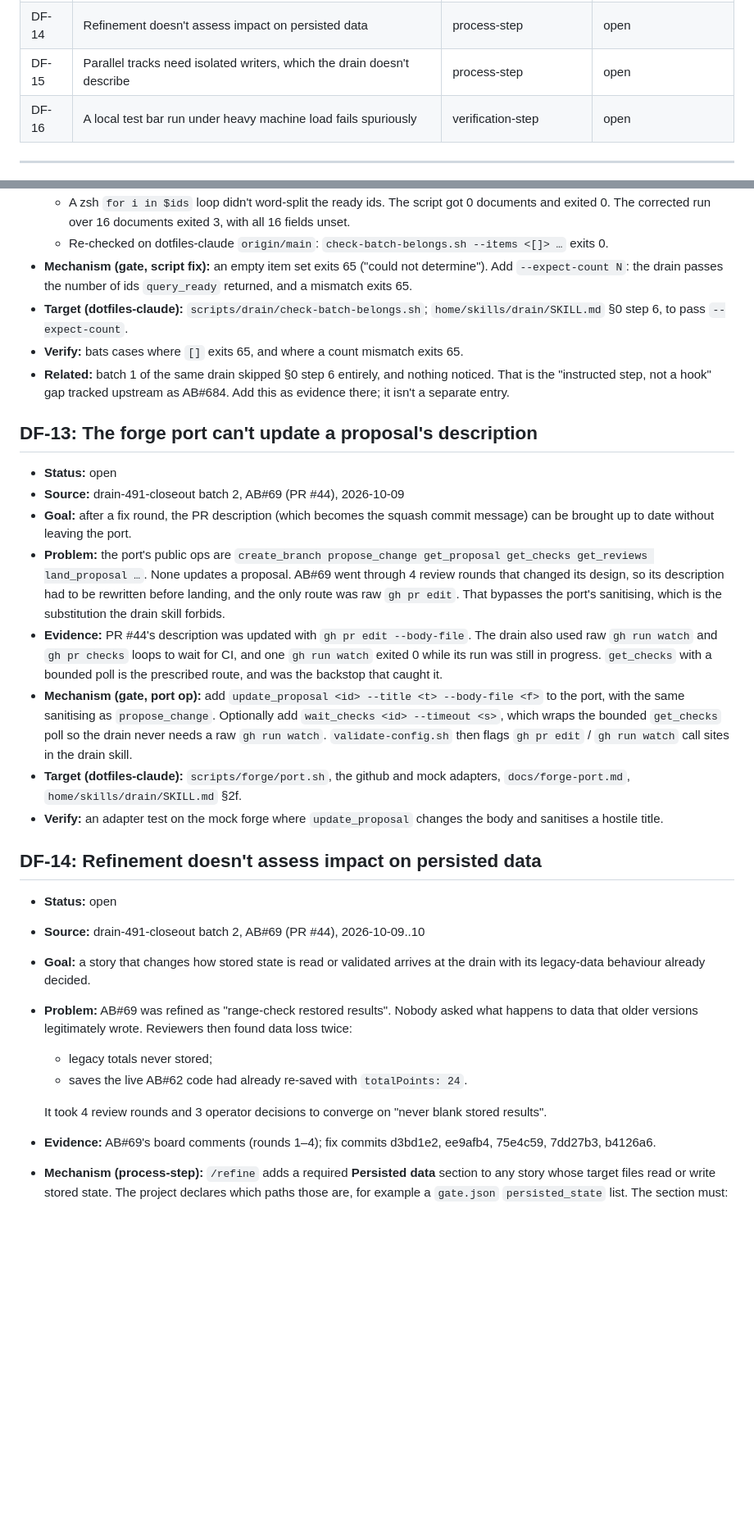
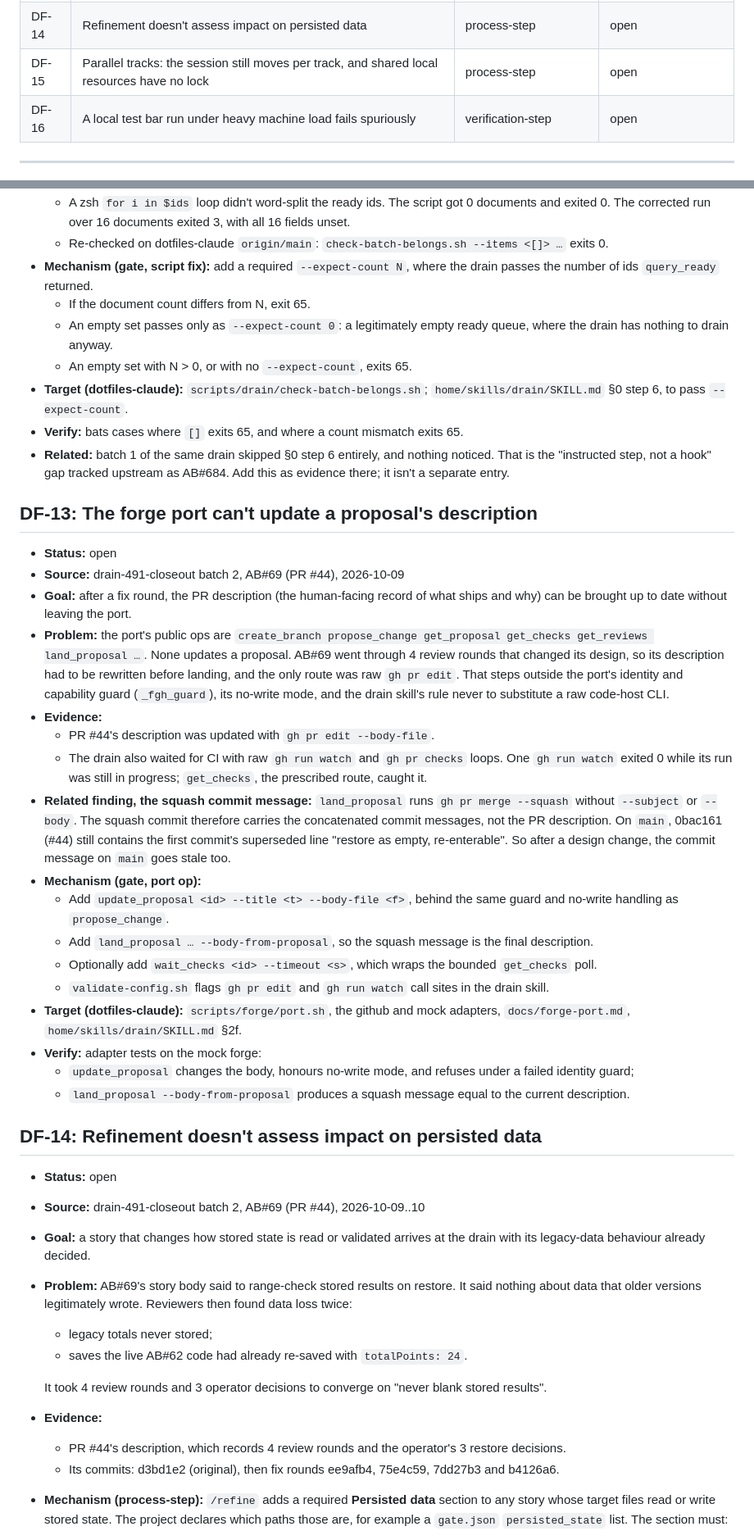
Before and after one commit to KjellTillstrand/padeltournament, a Markdown page: docs/upstream/dotfiles-claude-fixes.md, 2 parts joined by grey strips. Shown at 82% size. Rendered like a GitHub page; blank space fills up the shorter version.

```diff
--- a/docs/upstream/dotfiles-claude-fixes.md
+++ b/docs/upstream/dotfiles-claude-fixes.md
@@ -30,7 +30,7 @@ step), never prose alone, per the retro rule (REQ-490).
 | DF-12 | `check-batch-belongs.sh` passes an empty batch | gate (script fix) | open |
 | DF-13 | The forge port can't update a proposal's description | gate (port op) | open |
 | DF-14 | Refinement doesn't assess impact on persisted data | process-step | open |
-| DF-15 | Parallel tracks need isolated writers, which the drain doesn't describe | process-step | open |
+| DF-15 | Parallel tracks: the session still moves per track, and shared local resources have no lock | process-step | open |
 | DF-16 | A local test bar run under heavy machine load fails spuriously | verification-step | open |
 
 ---
@@ -422,9 +428,12 @@ step), never prose alone, per the retro rule (REQ-490).
     all 16 fields unset.
   - Re-checked on dotfiles-claude `origin/main`:
     `check-batch-belongs.sh --items <[]> …` exits 0.
-- **Mechanism (gate, script fix):** an empty item set exits 65 ("could not
-  determine"). Add `--expect-count N`: the drain passes the number of ids
-  `query_ready` returned, and a mismatch exits 65.
+- **Mechanism (gate, script fix):** add a required `--expect-count N`, where
+  the drain passes the number of ids `query_ready` returned.
+  - If the document count differs from N, exit 65.
+  - An empty set passes only as `--expect-count 0`: a legitimately empty ready
+    queue, where the drain has nothing to drain anyway.
+  - An empty set with N > 0, or with no `--expect-count`, exits 65.
 - **Target (dotfiles-claude):** `scripts/drain/check-batch-belongs.sh`;
   `home/skills/drain/SKILL.md` §0 step 6, to pass `--expect-count`.
 - **Verify:** bats cases where `[]` exits 65, and where a count mismatch exits
@@ -437,29 +446,42 @@ step), never prose alone, per the retro rule (REQ-490).
 
 - **Status:** open
 - **Source:** drain-491-closeout batch 2, AB#69 (PR #44), 2026-10-09
-- **Goal:** after a fix round, the PR description (which becomes the squash
-  commit message) can be brought up to date without leaving the port.
+- **Goal:** after a fix round, the PR description (the human-facing record of
+  what ships and why) can be brought up to date without leaving the port.
 - **Problem:** the port's public ops are `create_branch propose_change
   get_proposal get_checks get_reviews land_proposal …`. None updates a
   proposal. AB#69 went through 4 review rounds that changed its design, so its
   description had to be rewritten before landing, and the only route was raw
-  `gh pr edit`. That bypasses the port's sanitising, which is the substitution
-  the drain skill forbids.
-- **Evidence:** PR #44's description was updated with `gh pr edit --body-file`.
-  The drain also used raw `gh run watch` and `gh pr checks` loops to wait for
-  CI, and one `gh run watch` exited 0 while its run was still in progress.
-  `get_checks` with a bounded poll is the prescribed route, and was the backstop
-  that caught it.
-- **Mechanism (gate, port op):** add `update_proposal <id> --title <t>
-  --body-file <f>` to the port, with the same sanitising as `propose_change`.
-  Optionally add `wait_checks <id> --timeout <s>`, which wraps the bounded
-  `get_checks` poll so the drain never needs a raw `gh run watch`.
-  `validate-config.sh` then flags `gh pr edit` / `gh run watch` call sites in
-  the drain skill.
+  `gh pr edit`. That steps outside the port's identity and capability guard
+  (`_fgh_guard`), its no-write mode, and the drain skill's rule never to
+  substitute a raw code-host CLI.
+- **Evidence:**
+  - PR #44's description was updated with `gh pr edit --body-file`.
+  - The drain also waited for CI with raw `gh run watch` and `gh pr checks`
+    loops. One `gh run watch` exited 0 while its run was still in progress;
+    `get_checks`, the prescribed route, caught it.
+- **Related finding, the squash commit message:** `land_proposal` runs
+  `gh pr merge --squash` without `--subject` or `--body`. The squash commit
+  therefore carries the concatenated commit messages, not the PR description.
+  On `main`, 0bac161 (#44) still contains the first commit's superseded line
+  "restore as empty, re-enterable". So after a design change, the commit
+  message on `main` goes stale too.
+- **Mechanism (gate, port op):**
+  - Add `update_proposal <id> --title <t> --body-file <f>`, behind the same
+    guard and no-write handling as `propose_change`.
+  - Add `land_proposal … --body-from-proposal`, so the squash message is the
+    final description.
+  - Optionally add `wait_checks <id> --timeout <s>`, which wraps the bounded
+    `get_checks` poll.
+  - `validate-config.sh` flags `gh pr edit` and `gh run watch` call sites in
+    the drain skill.
 - **Target (dotfiles-claude):** `scripts/forge/port.sh`, the github and mock
   adapters, `docs/forge-port.md`, `home/skills/drain/SKILL.md` §2f.
-- **Verify:** an adapter test on the mock forge where `update_proposal` changes
-  the body and sanitises a hostile title.
+- **Verify:** adapter tests on the mock forge:
+  - `update_proposal` changes the body, honours no-write mode, and refuses
+    under a failed identity guard;
+  - `land_proposal --body-from-proposal` produces a squash message equal to the
+    current description.
 
 ## DF-14: Refinement doesn't assess impact on persisted data
 
@@ -467,16 +489,19 @@ step), never prose alone, per the retro rule (REQ-490).
 - **Source:** drain-491-closeout batch 2, AB#69 (PR #44), 2026-10-09..10
 - **Goal:** a story that changes how stored state is read or validated arrives
   at the drain with its legacy-data behaviour already decided.
-- **Problem:** AB#69 was refined as "range-check restored results". Nobody asked
-  what happens to data that older versions legitimately wrote. Reviewers then
-  found data loss twice:
+- **Problem:** AB#69's story body said to range-check stored results on restore.
+  It said nothing about data that older versions legitimately wrote. Reviewers
+  then found data loss twice:
   - legacy totals never stored;
   - saves the live AB#62 code had already re-saved with `totalPoints: 24`.
 
   It took 4 review rounds and 3 operator decisions to converge on "never blank
   stored results".
-- **Evidence:** AB#69's board comments (rounds 1–4); fix commits d3bd1e2,
-  ee9afb4, 75e4c59, 7dd27b3, b4126a6.
+- **Evidence:**
+  - PR #44's description, which records 4 review rounds and the operator's 3
+    restore decisions.
+  - Its commits: d3bd1e2 (original), then fix rounds ee9afb4, 75e4c59, 7dd27b3
+    and b4126a6.
 - **Mechanism (process-step):** `/refine` adds a required **Persisted data**
   section to any story whose target files read or write stored state. The
   project declares which paths those are, for example a `gate.json`
```
Also changed, not shown: other parts of docs/upstream/dotfiles-claude-fixes.md (+52 -37 lines).
